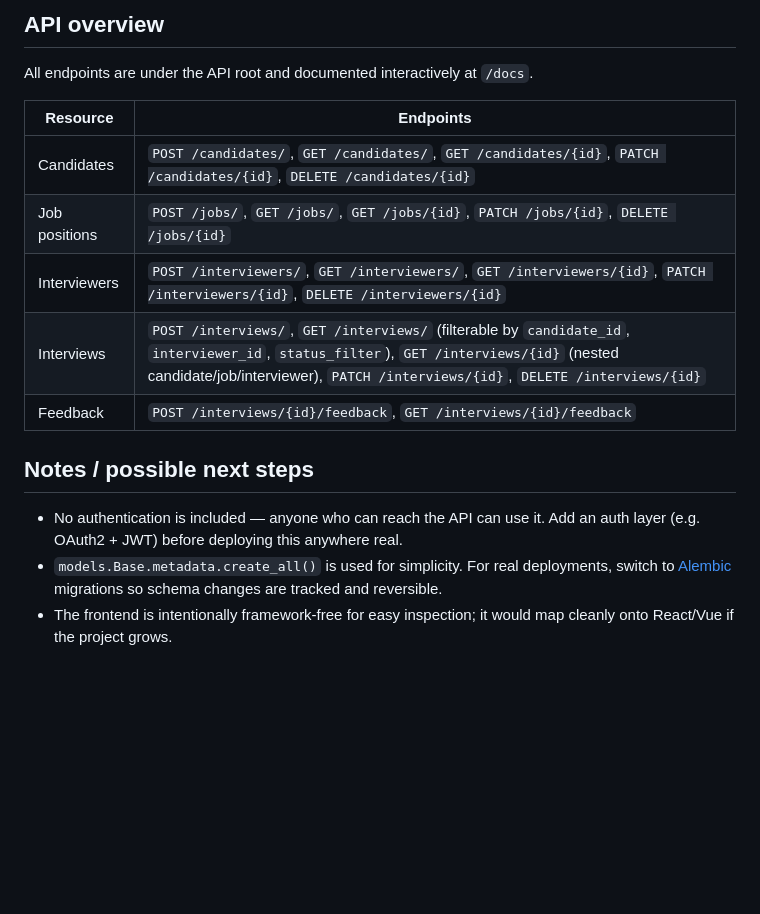
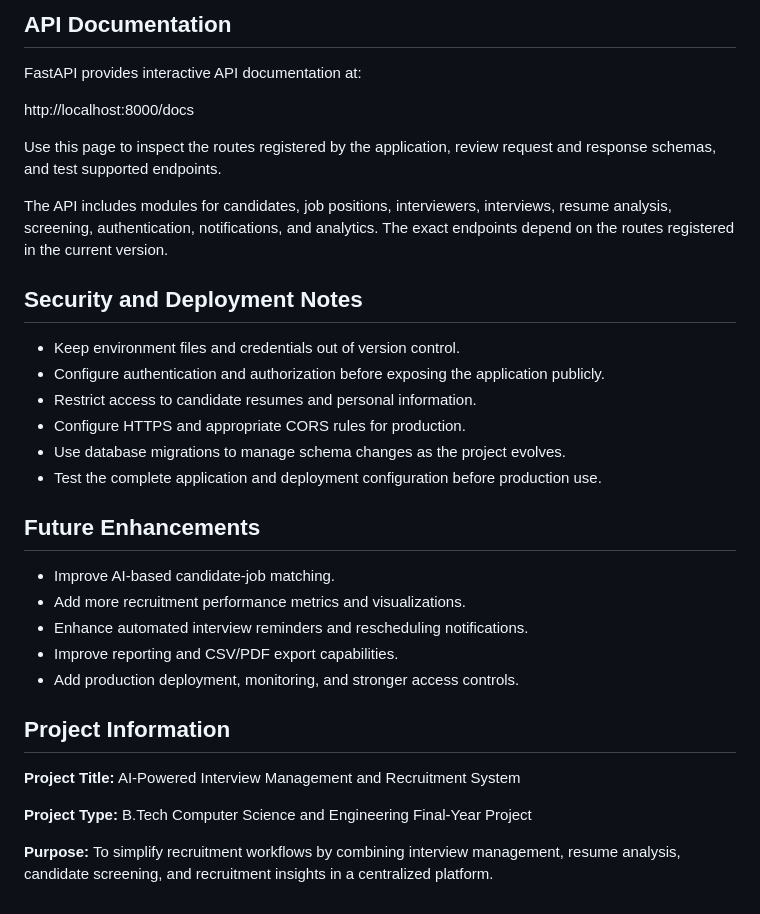
Before and after one commit to onkarj1685-commits/AI-Powered-Interview-Management-and-Recruitment-System, a Markdown page: README.md, the part around one of its changes. GitHub-like rendering; blank space fills up the shorter version.

```diff
--- a/README.md
+++ b/README.md
@@ -99,22 +170,35 @@ and the business rule that submitting feedback marks an interview completed.
 
-## API overview
+## API Documentation
 
-All endpoints are under the API root and documented interactively at `/docs`.
+FastAPI provides interactive API documentation at:
 
-| Resource | Endpoints |
-|---|---|
-| Candidates | `POST /candidates/`, `GET /candidates/`, `GET /candidates/{id}`, `PATCH /candidates/{id}`, `DELETE /candidates/{id}` |
-| Job positions | `POST /jobs/`, `GET /jobs/`, `GET /jobs/{id}`, `PATCH /jobs/{id}`, `DELETE /jobs/{id}` |
-| Interviewers | `POST /interviewers/`, `GET /interviewers/`, `GET /interviewers/{id}`, `PATCH /interviewers/{id}`, `DELETE /interviewers/{id}` |
-| Interviews | `POST /interviews/`, `GET /interviews/` (filterable by `candidate_id`, `interviewer_id`, `status_filter`), `GET /interviews/{id}` (nested candidate/job/interviewer), `PATCH /interviews/{id}`, `DELETE /interviews/{id}` |
-| Feedback | `POST /interviews/{id}/feedback`, `GET /interviews/{id}/feedback` |
+http://localhost:8000/docs
 
-## Notes / possible next steps
+Use this page to inspect the routes registered by the application, review request and response schemas, and test supported endpoints.
 
-- No authentication is included — anyone who can reach the API can use it.
-  Add an auth layer (e.g. OAuth2 + JWT) before deploying this anywhere real.
-- `models.Base.metadata.create_all()` is used for simplicity. For real
-  deployments, switch to [Alembic](https://alembic.sqlalchemy.org/) migrations
-  so schema changes are tracked and reversible.
-- The frontend is intentionally framework-free for easy inspection; it would
-  map cleanly onto React/Vue if the project grows.
+The API includes modules for candidates, job positions, interviewers, interviews, resume analysis, screening, authentication, notifications, and analytics. The exact endpoints depend on the routes registered in the current version.
+
+## Security and Deployment Notes
+
+- Keep environment files and credentials out of version control.
+- Configure authentication and authorization before exposing the application publicly.
+- Restrict access to candidate resumes and personal information.
+- Configure HTTPS and appropriate CORS rules for production.
+- Use database migrations to manage schema changes as the project evolves.
+- Test the complete application and deployment configuration before production use.
+
+## Future Enhancements
+
+- Improve AI-based candidate-job matching.
+- Add more recruitment performance metrics and visualizations.
+- Enhance automated interview reminders and rescheduling notifications.
+- Improve reporting and CSV/PDF export capabilities.
+- Add production deployment, monitoring, and stronger access controls.
+
+## Project Information
+
+**Project Title:** AI-Powered Interview Management and Recruitment System
+
+**Project Type:** B.Tech Computer Science and Engineering Final-Year Project
+
+**Purpose:** To simplify recruitment workflows by combining interview management, resume analysis, candidate screening, and recruitment insights in a centralized platform.
```
Also changed, not shown: other parts of README.md (+137 -66 lines).
